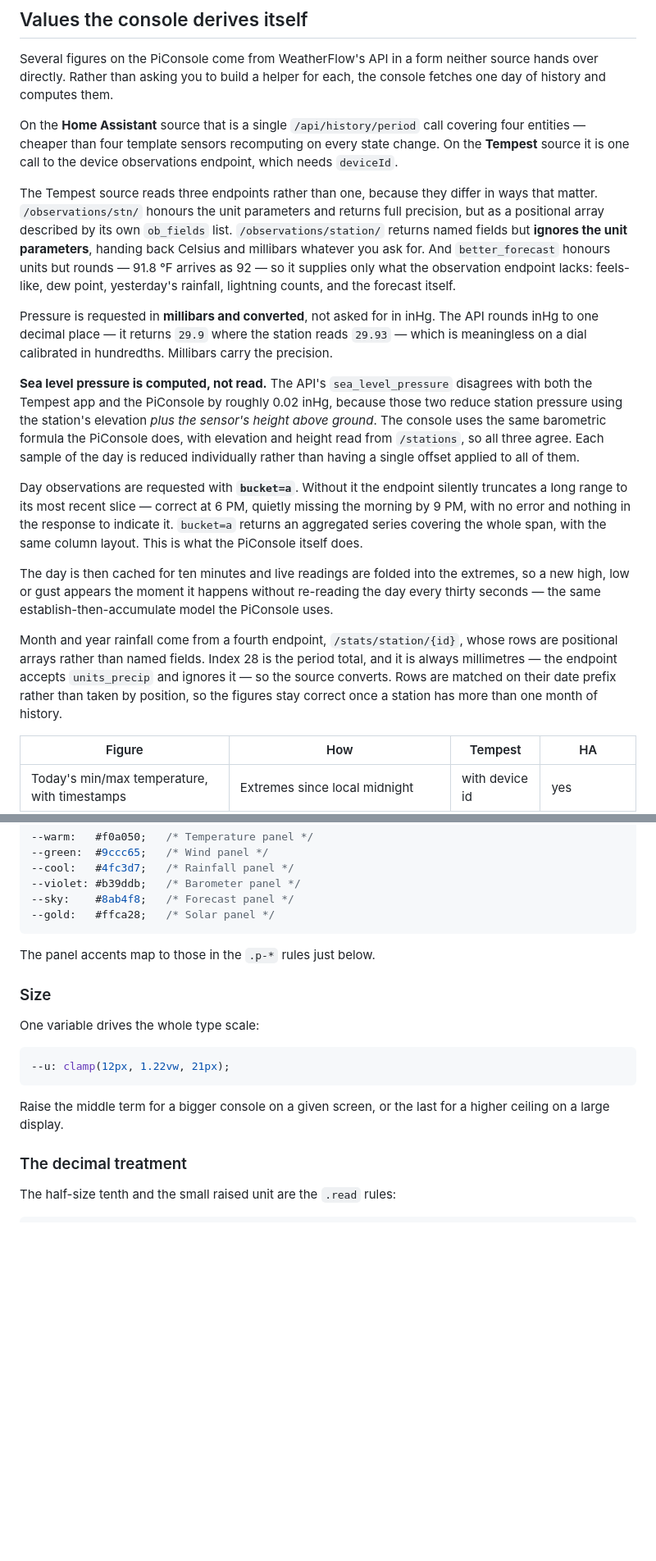
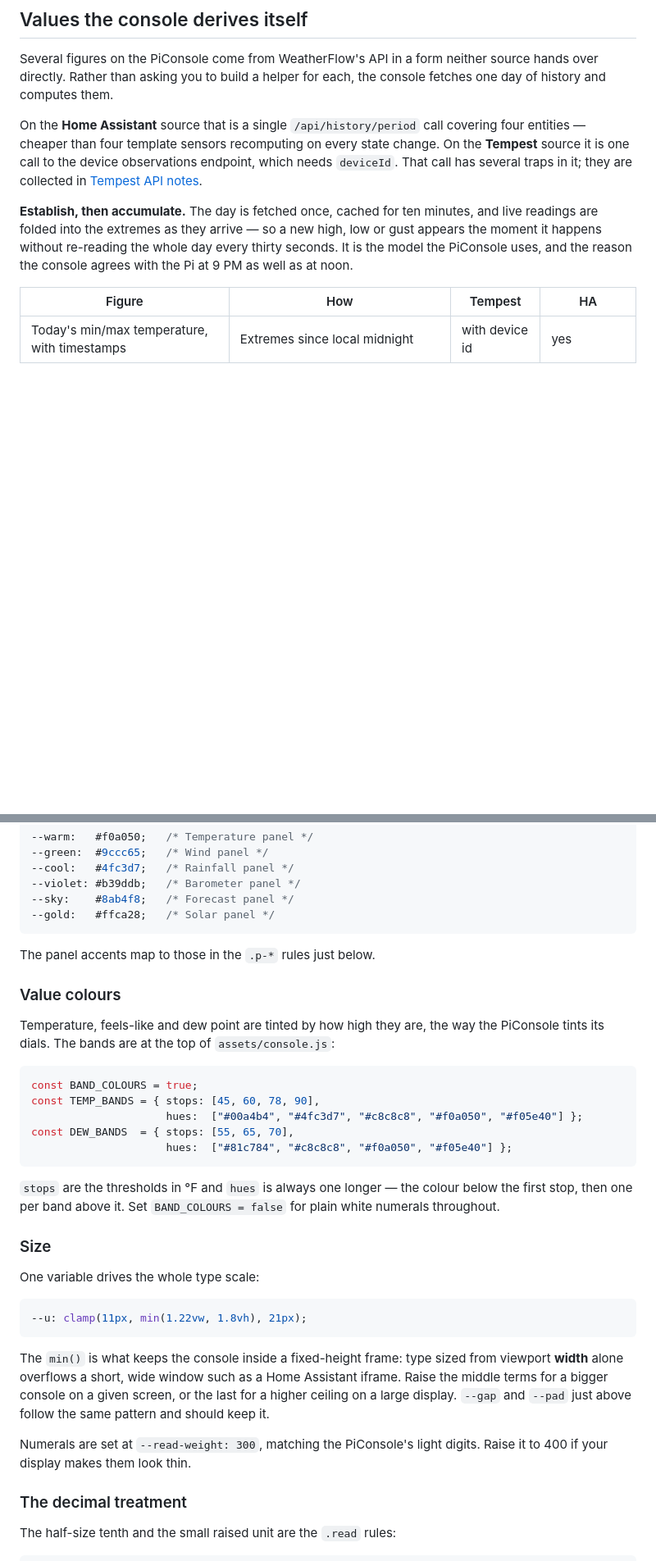
Before and after one commit to hkaczmarek/tempest-web-console, a Markdown page: README.md, 2 parts joined by grey strips. Shown at 82% size. Drawn GitHub-style; blank space fills up the shorter version.

````diff
--- a/README.md
+++ b/README.md
@@ -412,47 +425,14 @@ the console fetches one day of history and computes them.
 On the **Home Assistant** source that is a single `/api/history/period` call
 covering four entities — cheaper than four template sensors recomputing on
 every state change. On the **Tempest** source it is one call to the device
-observations endpoint, which needs `deviceId`.
+observations endpoint, which needs `deviceId`. That call has several traps in
+it; they are collected in [Tempest API notes](#tempest-api-notes).
 
-The Tempest source reads three endpoints rather than one, because they differ
-in ways that matter. `/observations/stn/` honours the unit parameters and
-returns full precision, but as a positional array described by its own
-`ob_fields` list. `/observations/station/` returns named fields but **ignores
-the unit parameters**, handing back Celsius and millibars whatever you ask for.
-And `better_forecast` honours units but rounds — 91.8 °F arrives as 92 — so it
-supplies only what the observation endpoint lacks: feels-like, dew point,
-yesterday's rainfall, lightning counts, and the forecast itself.
-
-Pressure is requested in **millibars and converted**, not asked for in inHg.
-The API rounds inHg to one decimal place — it returns `29.9` where the station
-reads `29.93` — which is meaningless on a dial calibrated in hundredths.
-Millibars carry the precision.
-
-**Sea level pressure is computed, not read.** The API's `sea_level_pressure`
-disagrees with both the Tempest app and the PiConsole by roughly 0.02 inHg,
-because those two reduce station pressure using the station's elevation *plus
-the sensor's height above ground*. The console uses the same barometric
-formula the PiConsole does, with elevation and height read from `/stations`,
-so all three agree. Each sample of the day is reduced individually rather than
-having a single offset applied to all of them.
-
-Day observations are requested with **`bucket=a`**. Without it the endpoint
-silently truncates a long range to its most recent slice — correct at 6 PM,
-quietly missing the morning by 9 PM, with no error and nothing in the response
-to indicate it. `bucket=a` returns an aggregated series covering the whole span,
-with the same column layout. This is what the PiConsole itself does.
-
-The day is then cached for ten minutes and live readings are folded into the
-extremes, so a new high, low or gust appears the moment it happens without
-re-reading the day every thirty seconds — the same establish-then-accumulate
-model the PiConsole uses.
-
-Month and year rainfall come from a fourth endpoint, `/stats/station/{id}`,
-whose rows are positional arrays rather than named fields. Index 28 is the
-period total, and it is always millimetres — the endpoint accepts
-`units_precip` and ignores it — so the source converts. Rows are matched on
-their date prefix rather than taken by position, so the figures stay correct
-once a station has more than one month of history.
+**Establish, then accumulate.** The day is fetched once, cached for ten
+minutes, and live readings are folded into the extremes as they arrive — so a
+new high, low or gust appears the moment it happens without re-reading the
+whole day every thirty seconds. It is the model the PiConsole uses, and the
+reason the console agrees with the Pi at 9 PM as well as at noon.
 
 | Figure | How | Tempest | HA |
 |---|---|---|---|
@@ -520,16 +596,39 @@ Every colour is a custom property at the top of `assets/console.css`:
 
 The panel accents map to those in the `.p-*` rules just below.
 
+### Value colours
+
+Temperature, feels-like and dew point are tinted by how high they are, the way
+the PiConsole tints its dials. The bands are at the top of `assets/console.js`:
+
+```js
+const BAND_COLOURS = true;
+const TEMP_BANDS = { stops: [45, 60, 78, 90],
+                     hues:  ["#00a4b4", "#4fc3d7", "#c8c8c8", "#f0a050", "#f05e40"] };
+const DEW_BANDS  = { stops: [55, 65, 70],
+                     hues:  ["#81c784", "#c8c8c8", "#f0a050", "#f05e40"] };
+```
+
+`stops` are the thresholds in °F and `hues` is always one longer — the colour
+below the first stop, then one per band above it. Set `BAND_COLOURS = false`
+for plain white numerals throughout.
+
 ### Size
 
 One variable drives the whole type scale:
 
 ```css
---u: clamp(12px, 1.22vw, 21px);
+--u: clamp(11px, min(1.22vw, 1.8vh), 21px);
 ```
 
-Raise the middle term for a bigger console on a given screen, or the last for a
-higher ceiling on a large display.
+The `min()` is what keeps the console inside a fixed-height frame: type sized
+from viewport **width** alone overflows a short, wide window such as a Home
+Assistant iframe. Raise the middle terms for a bigger console on a given
+screen, or the last for a higher ceiling on a large display. `--gap` and
+`--pad` just above follow the same pattern and should keep it.
+
+Numerals are set at `--read-weight: 300`, matching the PiConsole's light
+digits. Raise it to 400 if your display makes them look thin.
 
 ### The decimal treatment
 
````
Also changed, not shown: other parts of README.md (+135 -13 lines).
